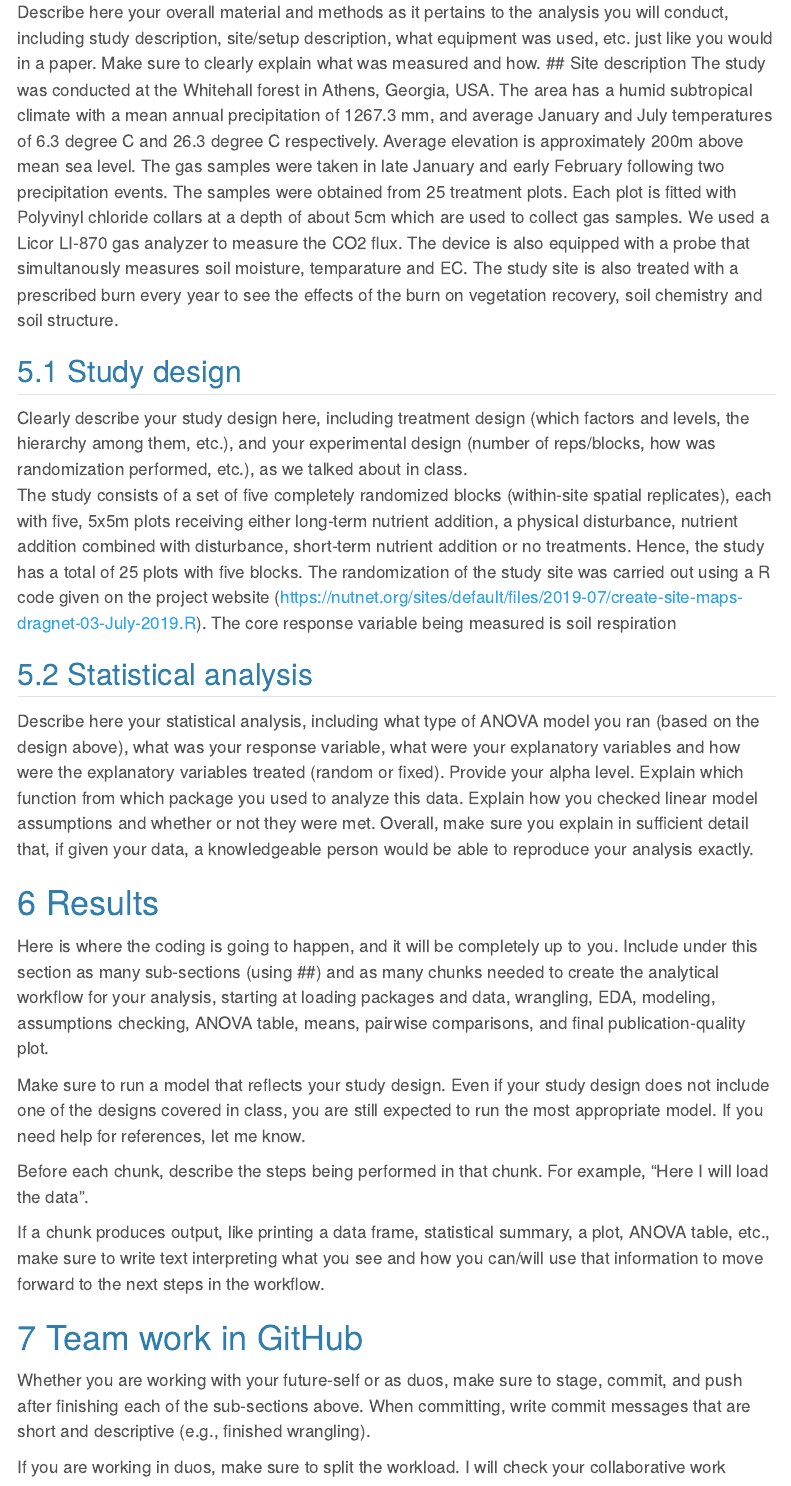
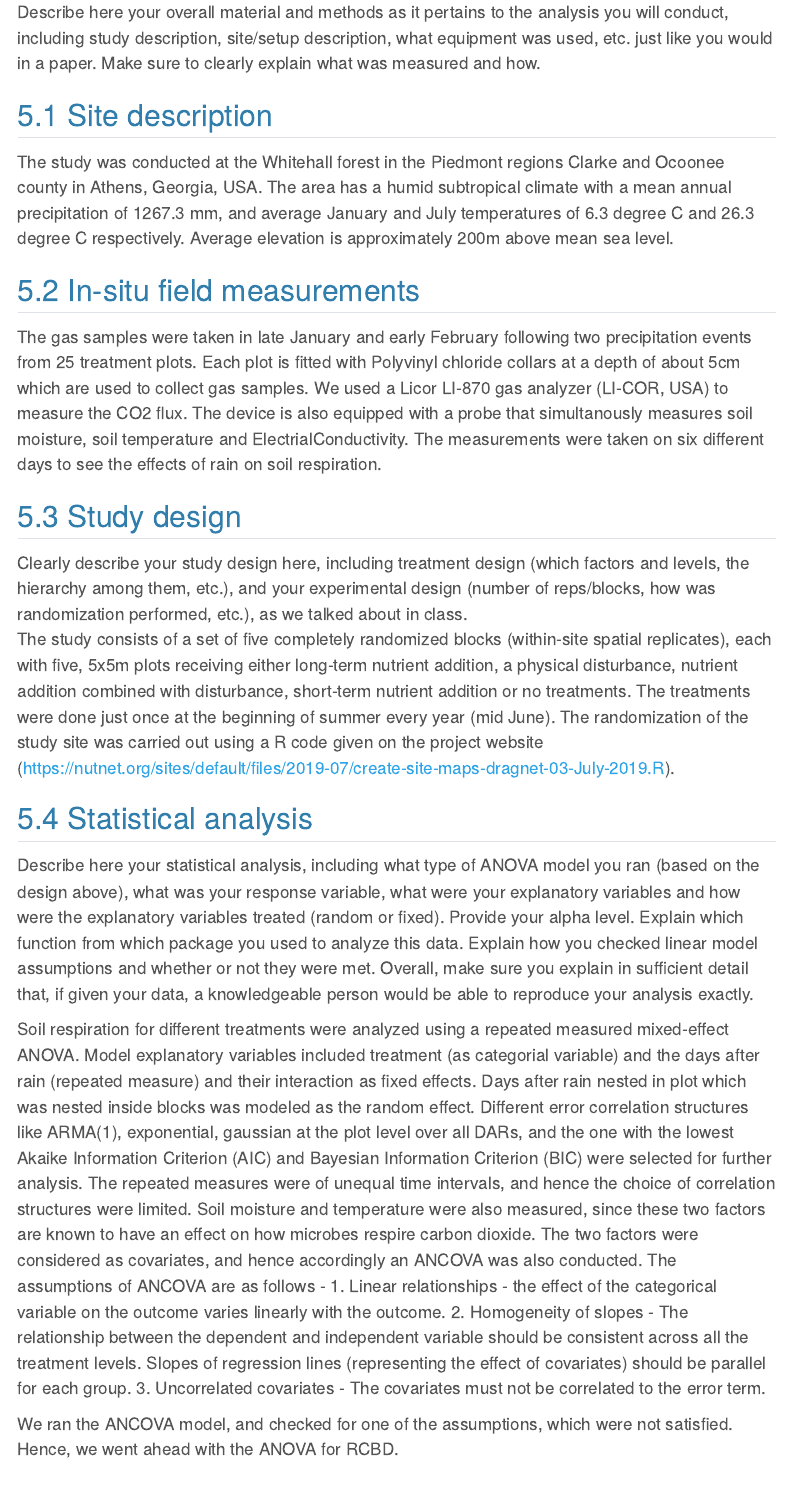
Before and after one commit to Promode45/2024dsa_midproject_group4, a Quarto document (Code/midtermproject.qmd): the page in a window 1100 px wide, from 1130 px down. Rendered offline with R 4.5, knitr and Pandoc in place of Quarto, with nearby package versions; menus at the side of the page are left out.

Commit message:
completed statistical analysis writing

```diff
--- a/Code/midtermproject.qmd
+++ b/Code/midtermproject.qmd
@@ -40,16 +40,30 @@ Describe here your hypothesis, followed by your objectives. Make sure your hypot
 
 # Material and Methods
 
-Describe here your overall material and methods as it pertains to the analysis you will conduct, including study description, site/setup description, what equipment was used, etc. just like you would in a paper. Make sure to clearly explain what was measured and how. \## Site description The study was conducted at the Whitehall forest in Athens, Georgia, USA. The area has a humid subtropical climate with a mean annual precipitation of 1267.3 mm, and average January and July temperatures of 6.3 degree C and 26.3 degree C respectively. Average elevation is approximately 200m above mean sea level. The gas samples were taken in late January and early February following two precipitation events. The samples were obtained from 25 treatment plots. Each plot is fitted with Polyvinyl chloride collars at a depth of about 5cm which are used to collect gas samples. We used a Licor LI-870 gas analyzer to measure the CO2 flux. The device is also equipped with a probe that simultanously measures soil moisture, temparature and EC. The study site is also treated with a prescribed burn every year to see the effects of the burn on vegetation recovery, soil chemistry and soil structure.
+Describe here your overall material and methods as it pertains to the analysis you will conduct, including study description, site/setup description, what equipment was used, etc. just like you would in a paper. Make sure to clearly explain what was measured and how.
+
+## Site description
+
+The study was conducted at the Whitehall forest in the Piedmont regions Clarke and Ocoonee county in Athens, Georgia, USA. The area has a humid subtropical climate with a mean annual precipitation of 1267.3 mm, and average January and July temperatures of 6.3 degree C and 26.3 degree C respectively. Average elevation is approximately 200m above mean sea level.
+
+## In-situ field measurements
+The gas samples were taken in late January and early February following two precipitation events from 25 treatment plots. Each plot is fitted with Polyvinyl chloride collars at a depth of about 5cm which are used to collect gas samples. We used a Licor LI-870 gas analyzer (LI-COR, USA) to measure the CO2 flux. The device is also equipped with a probe that simultanously measures soil moisture, soil temperature and ElectrialConductivity. The measurements were taken on six different days to see the effects of rain on soil respiration.
 
 ## Study design
 
 Clearly describe your study design here, including treatment design (which factors and levels, the hierarchy among them, etc.), and your experimental design (number of reps/blocks, how was randomization performed, etc.), as we talked about in class.\
-The study consists of a set of five completely randomized blocks (within-site spatial replicates), each with five, 5x5m plots receiving either long-term nutrient addition, a physical disturbance, nutrient addition combined with disturbance, short-term nutrient addition or no treatments. Hence, the study has a total of 25 plots with five blocks. The randomization of the study site was carried out using a R code given on the project website (https://nutnet.org/sites/default/files/2019-07/create-site-maps-dragnet-03-July-2019.R). The core response variable being measured is soil respiration
+The study consists of a set of five completely randomized blocks (within-site spatial replicates), each with five, 5x5m plots receiving either long-term nutrient addition, a physical disturbance, nutrient addition combined with disturbance, short-term nutrient addition or no treatments. The treatments were done just once at the beginning of summer every year (mid June). The randomization of the study site was carried out using a R code given on the project website (https://nutnet.org/sites/default/files/2019-07/create-site-maps-dragnet-03-July-2019.R).
 
 ## Statistical analysis
 
 Describe here your statistical analysis, including what type of ANOVA model you ran (based on the design above), what was your response variable, what were your explanatory variables and how were the explanatory variables treated (random or fixed). Provide your alpha level. Explain which function from which package you used to analyze this data. Explain how you checked linear model assumptions and whether or not they were met. Overall, make sure you explain in sufficient detail that, if given your data, a knowledgeable person would be able to reproduce your analysis exactly.
+
+Soil respiration for different treatments were analyzed using a repeated measured mixed-effect ANOVA. Model explanatory variables included treatment (as categorial variable) and the days after rain (repeated measure) and their interaction as fixed effects. Days after rain nested in plot which was nested inside blocks was modeled as the random effect. Different error correlation structures like ARMA(1), exponential, gaussian at the plot level over all DARs, and the one with the lowest Akaike Information Criterion (AIC) and Bayesian Information Criterion (BIC) were selected for further analysis. The repeated measures were of unequal time intervals, and hence the choice of correlation structures were limited. Soil moisture and temperature were also measured, since these two factors are known to have an effect on how microbes respire carbon dioxide. The two factors were considered as covariates, and hence accordingly an ANCOVA was also conducted. The assumptions of ANCOVA are as follows -
+1. Linear relationships - the effect of the categorical variable on the outcome varies linearly with the outcome.
+2. Homogeneity of slopes - The relationship between the dependent and independent variable should be consistent across all the treatment levels. Slopes of regression lines (representing the effect of covariates) should be parallel for each group.
+3. Uncorrelated covariates - The covariates must not be correlated to the error term.
+
+We ran the ANCOVA model, and checked for one of the assumptions, which were not satisfied. Hence, we went ahead with the ANOVA for RCBD.
 
 # Results
 
```
